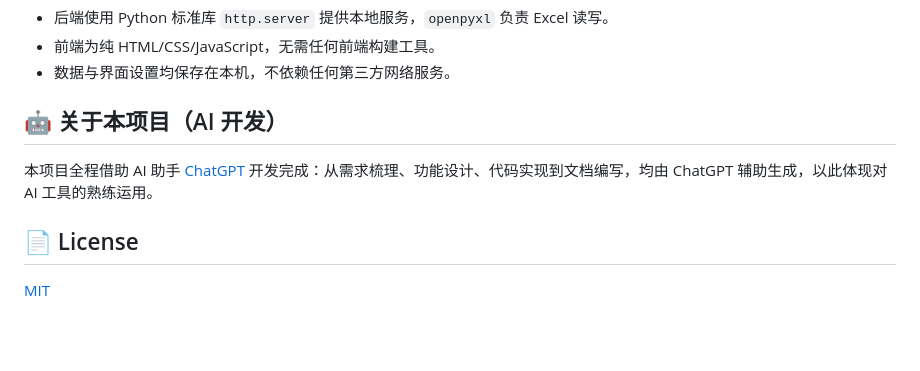
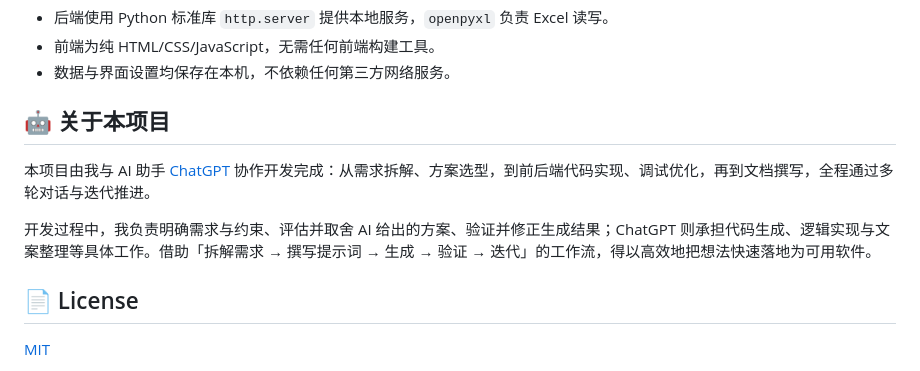
Before and after one commit to Huang-Zhendong25/Resume_Submission_Information_Management_Tool, a Markdown page: README.md, the part around the change. Rendered like a GitHub page; blank space fills up the shorter version.

Commit message:
docs: 优化 AI 协作开发说明的文案

```diff
--- a/README.md
+++ b/README.md
@@ -65,9 +65,11 @@ python app.py
 - 前端为纯 HTML/CSS/JavaScript，无需任何前端构建工具。
 - 数据与界面设置均保存在本机，不依赖任何第三方网络服务。
 
-## 🤖 关于本项目（AI 开发）
+## 🤖 关于本项目
 
-本项目全程借助 AI 助手 [ChatGPT](https://chatgpt.com/) 开发完成：从需求梳理、功能设计、代码实现到文档编写，均由 ChatGPT 辅助生成，以此体现对 AI 工具的熟练运用。
+本项目由我与 AI 助手 [ChatGPT](https://chatgpt.com/) 协作开发完成：从需求拆解、方案选型，到前后端代码实现、调试优化，再到文档撰写，全程通过多轮对话与迭代推进。
+
+开发过程中，我负责明确需求与约束、评估并取舍 AI 给出的方案、验证并修正生成结果；ChatGPT 则承担代码生成、逻辑实现与文案整理等具体工作。借助「拆解需求 → 撰写提示词 → 生成 → 验证 → 迭代」的工作流，得以高效地把想法快速落地为可用软件。
 
 ## 📄 License
 
```
